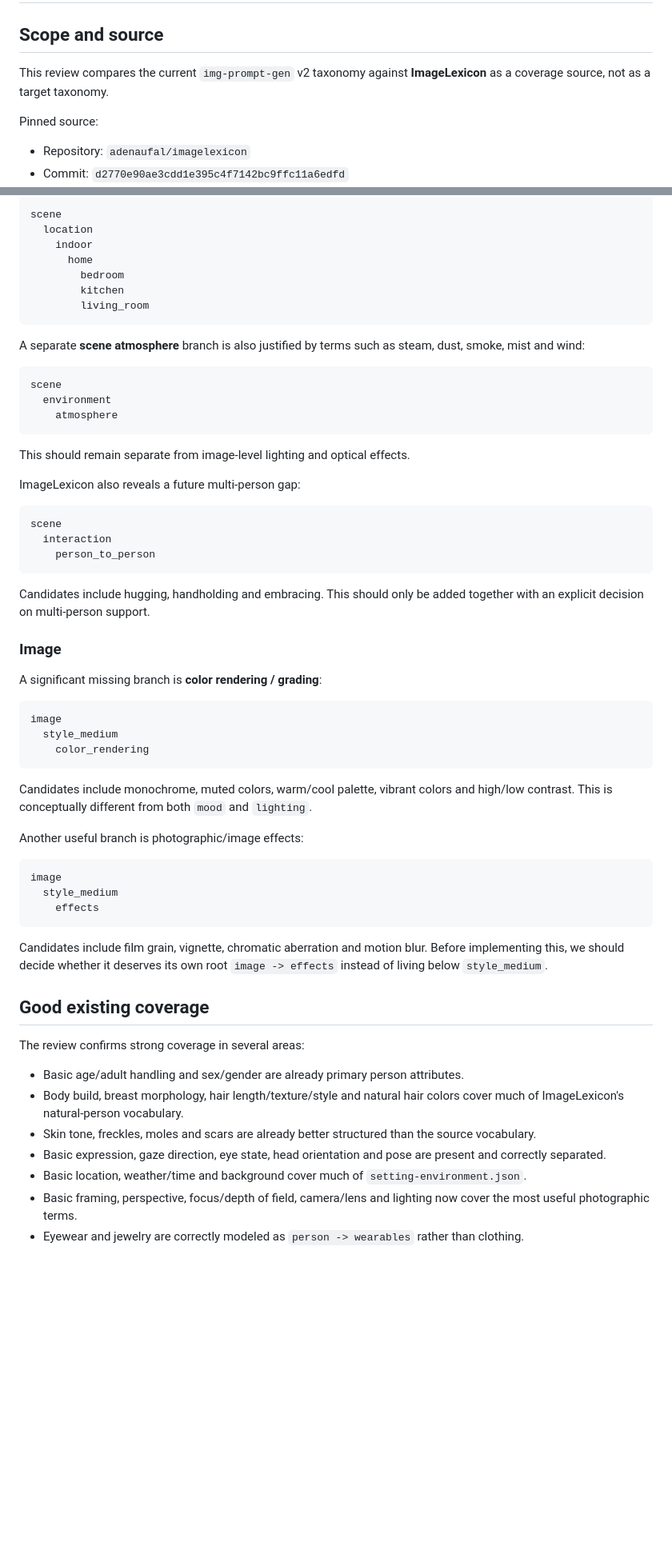
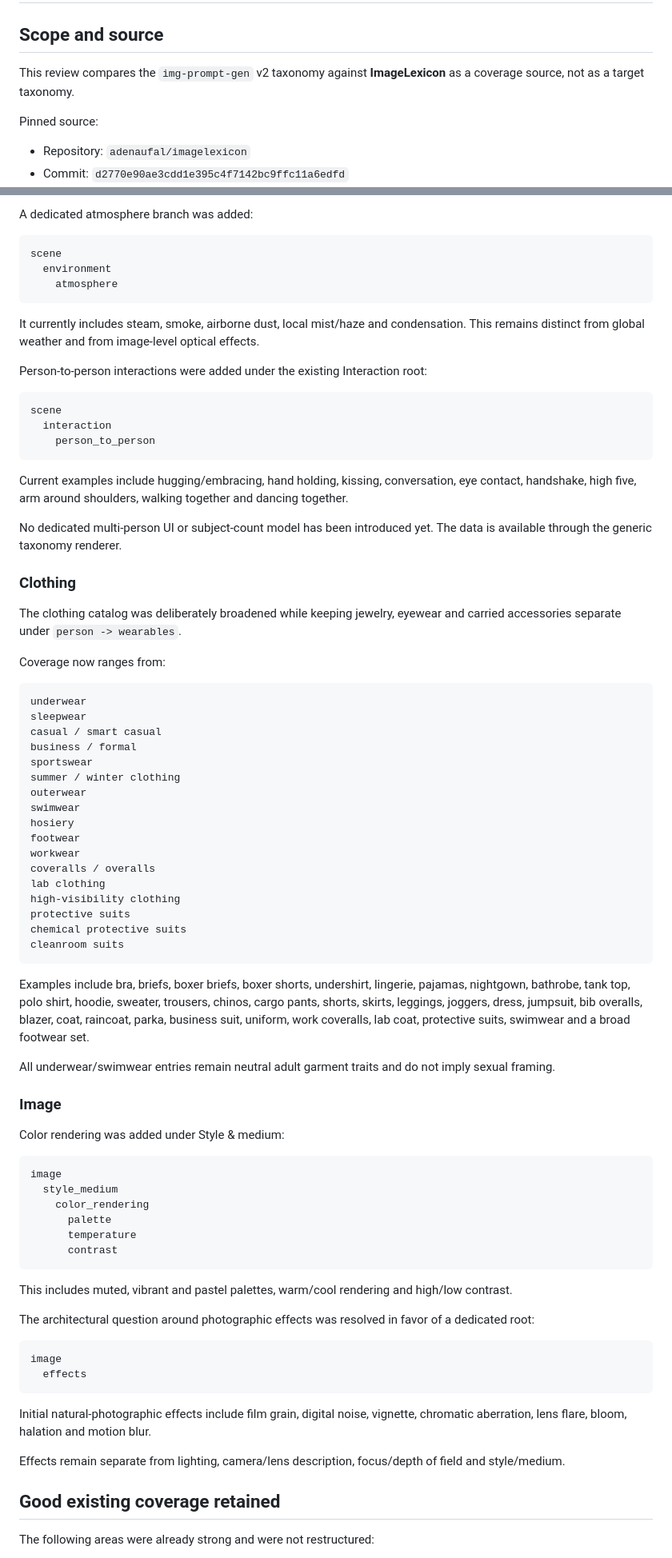
Before and after one commit to cbloecher/img-prompt-gen, a Markdown page: docs/imagelexicon-review.md, 2 parts joined by grey strips. Shown at 80% size. GitHub-like rendering; blank space fills up the shorter version.

Commit message:
Document implemented ImageLexicon review recommendations

````diff
--- a/docs/imagelexicon-review.md
+++ b/docs/imagelexicon-review.md
@@ -2,7 +2,7 @@
 
 ## Scope and source
 
-This review compares the current `img-prompt-gen` v2 taxonomy against **ImageLexicon** as a coverage source, not as a target taxonomy.
+This review compares the `img-prompt-gen` v2 taxonomy against **ImageLexicon** as a coverage source, not as a target taxonomy.
 
 Pinned source:
 
@@ -95,15 +82,5 @@ Common domestic rooms are currently too coarse under `Home`:
 
-```text
-scene
-  location
-    indoor
-      home
-        bedroom
-        kitchen
-        living_room
-```
-
-A separate **scene atmosphere** branch is also justified by terms such as steam, dust, smoke, mist and wind:
+A dedicated atmosphere branch was added:
 
 ```text
 scene
@@ -111,9 +88,9 @@ scene
     atmosphere
 ```
 
-This should remain separate from image-level lighting and optical effects.
+It currently includes steam, smoke, airborne dust, local mist/haze and condensation. This remains distinct from global weather and from image-level optical effects.
 
-ImageLexicon also reveals a future multi-person gap:
+Person-to-person interactions were added under the existing Interaction root:
 
 ```text
 scene
@@ -121,39 +98,67 @@ scene
     person_to_person
 ```
 
-Candidates include hugging, handholding and embracing. This should only be added together with an explicit decision on multi-person support.
+Current examples include hugging/embracing, hand holding, kissing, conversation, eye contact, handshake, high five, arm around shoulders, walking together and dancing together.
+
+No dedicated multi-person UI or subject-count model has been introduced yet. The data is available through the generic taxonomy renderer.
+
+### Clothing
+
+The clothing catalog was deliberately broadened while keeping jewelry, eyewear and carried accessories separate under `person -> wearables`.
+
+Coverage now ranges from:
+
+```text
+underwear
+sleepwear
+casual / smart casual
+business / formal
+sportswear
+summer / winter clothing
+outerwear
+swimwear
+hosiery
+footwear
+workwear
+coveralls / overalls
+lab clothing
+high-visibility clothing
+protective suits
+chemical protective suits
+cleanroom suits
+```
+
+Examples include bra, briefs, boxer briefs, boxer shorts, undershirt, lingerie, pajamas, nightgown, bathrobe, tank top, polo shirt, hoodie, sweater, trousers, chinos, cargo pants, shorts, skirts, leggings, joggers, dress, jumpsuit, bib overalls, blazer, coat, raincoat, parka, business suit, uniform, work coveralls, lab coat, protective suits, swimwear and a broad footwear set.
+
+All underwear/swimwear entries remain neutral adult garment traits and do not imply sexual framing.
 
 ### Image
 
-A significant missing branch is **color rendering / grading**:
+Color rendering was added under Style & medium:
 
 ```text
 image
   style_medium
     color_rendering
+      palette
+      temperature
+      contrast
 ```
 
-Candidates include monochrome, muted colors, warm/cool palette, vibrant colors and high/low contrast. This is conceptually different from both `mood` and `lighting`.
+This includes muted, vibrant and pastel palettes, warm/cool rendering and high/low contrast.
 
-Another useful branch is photographic/image effects:
+The architectural question around photographic effects was resolved in favor of a dedicated root:
 
 ```text
 image
-  style_medium
-    effects
+  effects
 ```
 
-Candidates include film grain, vignette, chromatic aberration and motion blur. Before implementing this, we should decide whether it deserves its own root `image -> effects` instead of living below `style_medium`.
+Initial natural-photographic effects include film grain, digital noise, vignette, chromatic aberration, lens flare, bloom, halation and motion blur.
 
-## Good existing coverage
+Effects remain separate from lighting, camera/lens description, focus/depth of field and style/medium.
 
-The review confirms strong coverage in several areas:
+## Good existing coverage retained
 
-- Basic age/adult handling and sex/gender are already primary person attributes.
-- Body build, breast morphology, hair length/texture/style and natural hair colors cover much of ImageLexicon's natural-person vocabulary.
-- Skin tone, freckles, moles and scars are already better structured than the source vocabulary.
-- Basic expression, gaze direction, eye state, head orientation and pose are present and correctly separated.
-- Basic location, weather/time and background cover much of `setting-environment.json`.
-- Basic framing, perspective, focus/depth of field, camera/lens and lighting now cover the most useful photographic terms.
-- Eyewear and jewelry are correctly modeled as `person -> wearables` rather than clothing.
+The following areas were already strong and were not restructured:
 
````
Also changed, not shown: other parts of docs/imagelexicon-review.md (+61 -80 lines).
